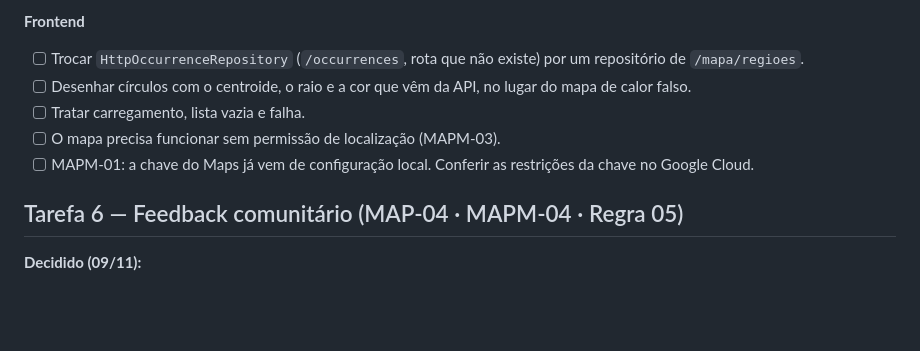
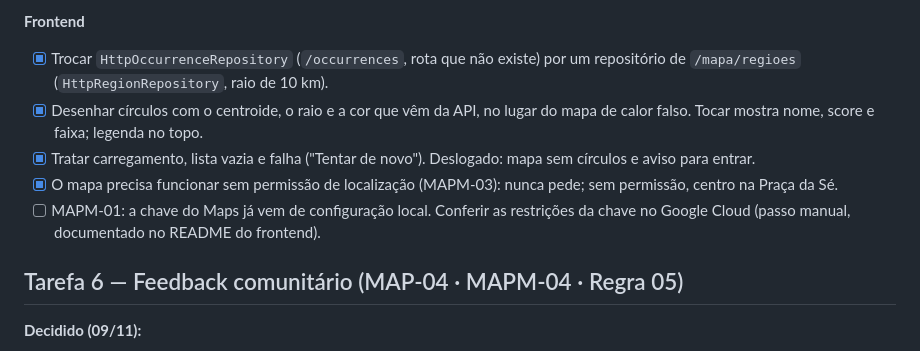
Before and after one commit to click-sos-lab-de-software-e-projetos/backend, a Markdown page: plans/what-needs-to-be-done.md, the part around the change. Rendered like a GitHub page; blank space fills up the shorter version.

Commit message:
docs: marca Tarefa 5 do frontend como feita
Co-authored-by: Copilot <223556219+Copilot@users.noreply.github.com>

```diff
--- a/plans/what-needs-to-be-done.md
+++ b/plans/what-needs-to-be-done.md
@@ -196,11 +196,11 @@ Dados úteis das ocorrências:
 - [x] MAP-08: teste de integração com PostGIS real.
 
 **Frontend**
-- [ ] Trocar `HttpOccurrenceRepository` (`/occurrences`, rota que não existe) por um repositório de `/mapa/regioes`.
-- [ ] Desenhar círculos com o centroide, o raio e a cor que vêm da API, no lugar do mapa de calor falso.
-- [ ] Tratar carregamento, lista vazia e falha.
-- [ ] O mapa precisa funcionar sem permissão de localização (MAPM-03).
-- [ ] MAPM-01: a chave do Maps já vem de configuração local. Conferir as restrições da chave no Google Cloud.
+- [x] Trocar `HttpOccurrenceRepository` (`/occurrences`, rota que não existe) por um repositório de `/mapa/regioes` (`HttpRegionRepository`, raio de 10 km).
+- [x] Desenhar círculos com o centroide, o raio e a cor que vêm da API, no lugar do mapa de calor falso. Tocar mostra nome, score e faixa; legenda no topo.
+- [x] Tratar carregamento, lista vazia e falha ("Tentar de novo"). Deslogado: mapa sem círculos e aviso para entrar.
+- [x] O mapa precisa funcionar sem permissão de localização (MAPM-03): nunca pede; sem permissão, centro na Praça da Sé.
+- [ ] MAPM-01: a chave do Maps já vem de configuração local. Conferir as restrições da chave no Google Cloud (passo manual, documentado no README do frontend).
 
 ## Tarefa 6 — Feedback comunitário (MAP-04 · MAPM-04 · Regra 05)
 
```
